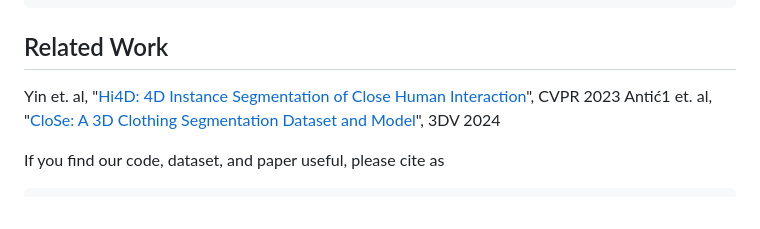
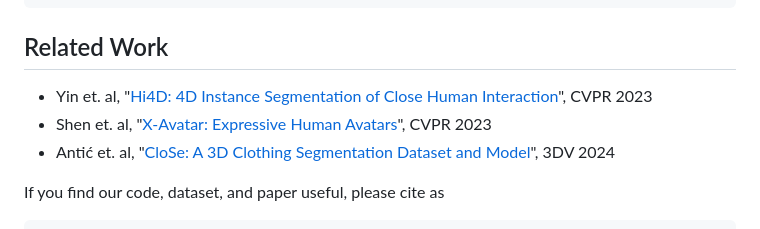
Before and after one commit to eth-ait/4d-dress, a Markdown page: README.md, the part around the change. GitHub-like rendering.

````diff
--- a/README.md
+++ b/README.md
@@ -167,8 +167,9 @@ python 4dhumanparsing/multi_surface_parsing.py --dataset XHumans --subj 00017  -
 
 ## Related Work
 
-Yin et. al, "[Hi4D: 4D Instance Segmentation of Close Human Interaction](https://yifeiyin04.github.io/Hi4D/)", CVPR 2023
-Antić1 et. al, "[CloSe: A 3D Clothing Segmentation Dataset and Model](https://virtualhumans.mpi-inf.mpg.de/close3dv24/)", 3DV 2024
+* Yin et. al, "[Hi4D: 4D Instance Segmentation of Close Human Interaction](https://yifeiyin04.github.io/Hi4D/)", CVPR 2023
+* Shen et. al, "[X-Avatar: Expressive Human Avatars](https://skype-line.github.io/projects/X-Avatar/)", CVPR 2023
+* Antić et. al, "[CloSe: A 3D Clothing Segmentation Dataset and Model](https://virtualhumans.mpi-inf.mpg.de/close3dv24/)", 3DV 2024
 
 If you find our code, dataset, and paper useful, please cite as
 ```
````
